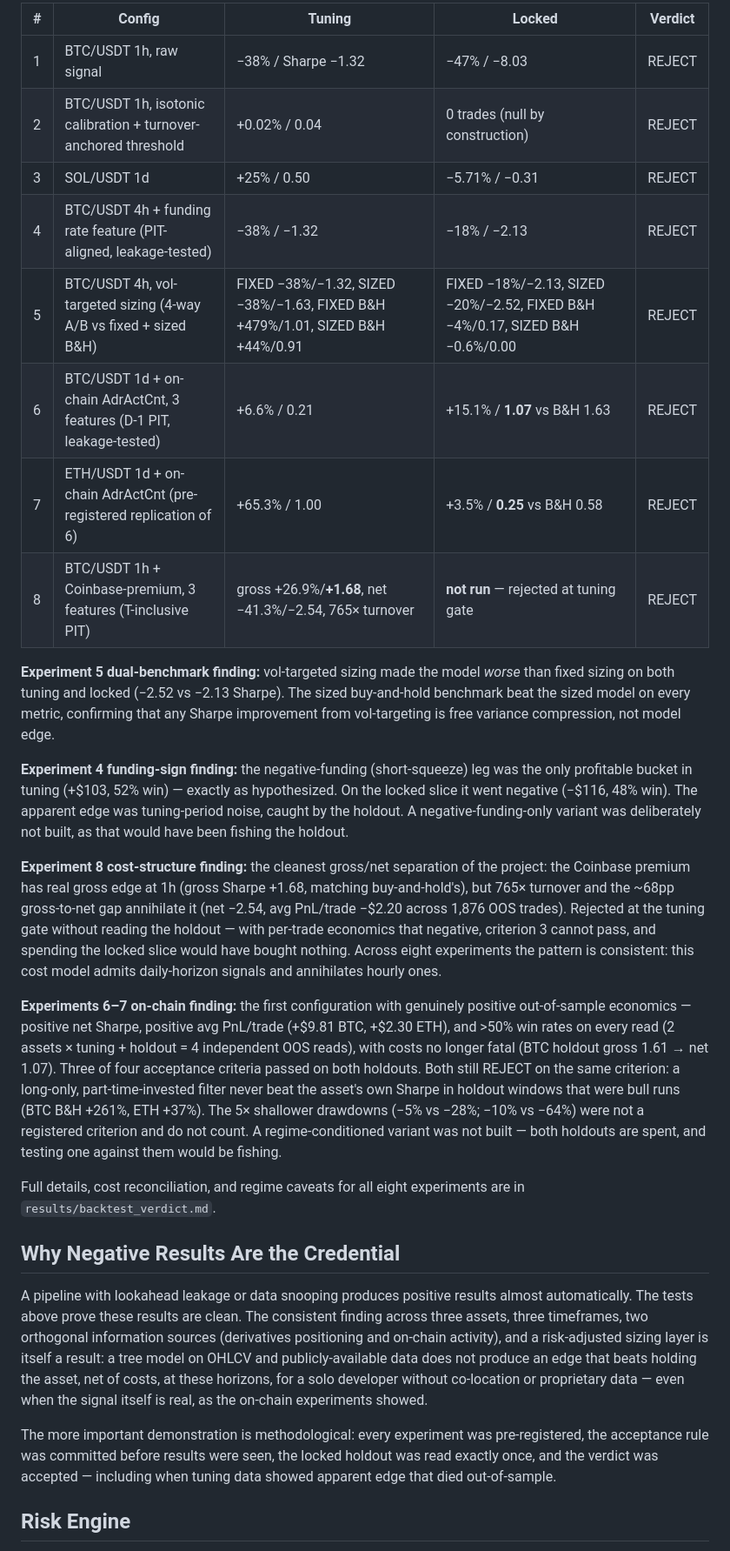
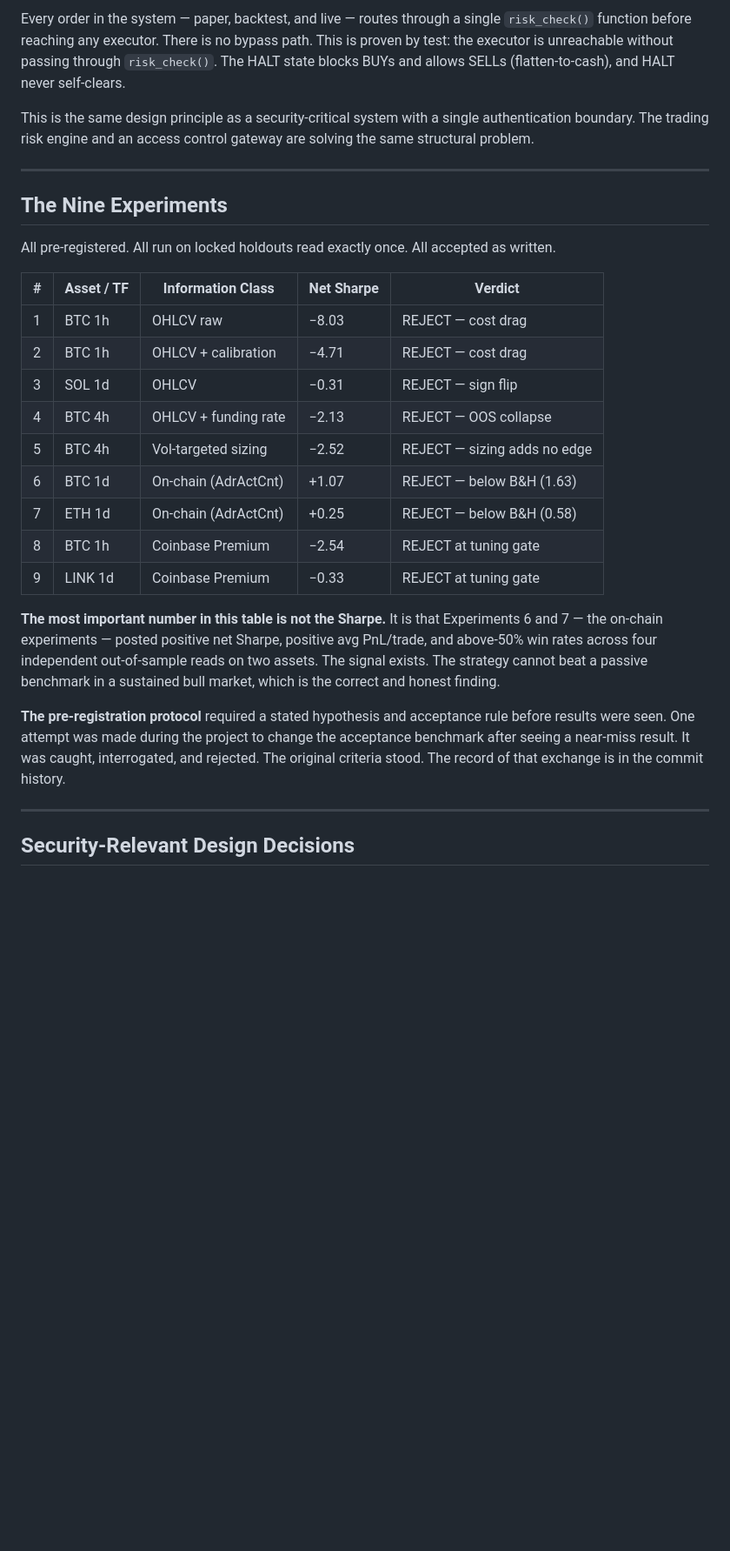
Before and after one commit to Khush-H/Quant-Trading-Agent, a Markdown page: README.md, the part around one of its changes. Shown at 87% size. Rendered like a GitHub page; blank space fills up the shorter version.

Commit message:
Add project README with experimental ledger and architecture overview
Co-Authored-By: Claude Fable 5 <noreply@anthropic.com>

```diff
--- a/README.md
+++ b/README.md
@@ -104,75 +71,47 @@ accepted as written.
 
-| # | Config | Tuning | Locked | Verdict |
-|---|--------|--------|--------|---------|
-| 1 | BTC/USDT 1h, raw signal | −38% / Sharpe −1.32 | −47% / −8.03 | REJECT |
-| 2 | BTC/USDT 1h, isotonic calibration + turnover-anchored threshold | +0.02% / 0.04 | 0 trades (null by construction) | REJECT |
-| 3 | SOL/USDT 1d | +25% / 0.50 | −5.71% / −0.31 | REJECT |
-| 4 | BTC/USDT 4h + funding rate feature (PIT-aligned, leakage-tested) | −38% / −1.32 | −18% / −2.13 | REJECT |
-| 5 | BTC/USDT 4h, vol-targeted sizing (4-way A/B vs fixed + sized B&H) | FIXED −38%/−1.32, SIZED −38%/−1.63, FIXED B&H +479%/1.01, SIZED B&H +44%/0.91 | FIXED −18%/−2.13, SIZED −20%/−2.52, FIXED B&H −4%/0.17, SIZED B&H −0.6%/0.00 | REJECT |
-| 6 | BTC/USDT 1d + on-chain AdrActCnt, 3 features (D-1 PIT, leakage-tested) | +6.6% / 0.21 | +15.1% / **1.07** vs B&H 1.63 | REJECT |
-| 7 | ETH/USDT 1d + on-chain AdrActCnt (pre-registered replication of 6) | +65.3% / 1.00 | +3.5% / **0.25** vs B&H 0.58 | REJECT |
-| 8 | BTC/USDT 1h + Coinbase-premium, 3 features (T-inclusive PIT) | gross +26.9%/**+1.68**, net −41.3%/−2.54, 765× turnover | **not run** — rejected at tuning gate | REJECT |
+Every order in the system — paper, backtest, and live — routes through a
+single `risk_check()` function before reaching any executor. There is no
+bypass path. This is proven by test: the executor is unreachable without
+passing through `risk_check()`. The HALT state blocks BUYs and allows SELLs
+(flatten-to-cash), and HALT never self-clears.
 
-**Experiment 5 dual-benchmark finding:** vol-targeted sizing made
-the model *worse* than fixed sizing on both tuning and locked
-(−2.52 vs −2.13 Sharpe). The sized buy-and-hold benchmark beat the
-sized model on every metric, confirming that any Sharpe improvement
-from vol-targeting is free variance compression, not model edge.
+This is the same design principle as a security-critical system with a single
+authentication boundary. The trading risk engine and an access control gateway
+are solving the same structural problem.
 
-**Experiment 4 funding-sign finding:** the negative-funding
-(short-squeeze) leg was the only profitable bucket in tuning
-(+$103, 52% win) — exactly as hypothesized. On the locked slice it
-went negative (−$116, 48% win). The apparent edge was
-tuning-period noise, caught by the holdout. A
-negative-funding-only variant was deliberately not built, as that
-would have been fishing the holdout.
+---
 
-**Experiment 8 cost-structure finding:** the cleanest gross/net
-separation of the project: the Coinbase premium has real gross
-edge at 1h (gross Sharpe +1.68, matching buy-and-hold's), but 765×
-turnover and the ~68pp gross-to-net gap annihilate it (net −2.54,
-avg PnL/trade −$2.20 across 1,876 OOS trades). Rejected at the
-tuning gate without reading the holdout — with per-trade economics
-that negative, criterion 3 cannot pass, and spending the locked
-slice would have bought nothing. Across eight experiments the
-pattern is consistent: this cost model admits daily-horizon
-signals and annihilates hourly ones.
+## The Nine Experiments
 
-**Experiments 6–7 on-chain finding:** the first configuration with
-genuinely positive out-of-sample economics — positive net Sharpe,
-positive avg PnL/trade (+$9.81 BTC, +$2.30 ETH), and >50% win
-rates on every read (2 assets × tuning + holdout = 4 independent
-OOS reads), with costs no longer fatal (BTC holdout gross 1.61 →
-net 1.07). Three of four acceptance criteria passed on both
-holdouts. Both still REJECT on the same criterion: a long-only,
-part-time-invested filter never beat the asset's own Sharpe in
-holdout windows that were bull runs (BTC B&H +261%, ETH +37%).
-The 5× shallower drawdowns (−5% vs −28%; −10% vs −64%) were not a
-registered criterion and do not count. A regime-conditioned
-variant was not built — both holdouts are spent, and testing one
-against them would be fishing.
+All pre-registered. All run on locked holdouts read exactly once. All accepted
+as written.
 
-Full details, cost reconciliation, and regime caveats for all
-eight experiments are in `results/backtest_verdict.md`.
+| # | Asset / TF | Information Class | Net Sharpe | Verdict |
+|---|-----------|-------------------|-----------|---------|
+| 1 | BTC 1h | OHLCV raw | −8.03 | REJECT — cost drag |
+| 2 | BTC 1h | OHLCV + calibration | −4.71 | REJECT — cost drag |
+| 3 | SOL 1d | OHLCV | −0.31 | REJECT — sign flip |
+| 4 | BTC 4h | OHLCV + funding rate | −2.13 | REJECT — OOS collapse |
+| 5 | BTC 4h | Vol-targeted sizing | −2.52 | REJECT — sizing adds no edge |
+| 6 | BTC 1d | On-chain (AdrActCnt) | +1.07 | REJECT — below B&H (1.63) |
+| 7 | ETH 1d | On-chain (AdrActCnt) | +0.25 | REJECT — below B&H (0.58) |
+| 8 | BTC 1h | Coinbase Premium | −2.54 | REJECT at tuning gate |
+| 9 | LINK 1d | Coinbase Premium | −0.33 | REJECT at tuning gate |
 
-## Why Negative Results Are the Credential
+**The most important number in this table is not the Sharpe.** It is that
+Experiments 6 and 7 — the on-chain experiments — posted positive net Sharpe,
+positive avg PnL/trade, and above-50% win rates across four independent
+out-of-sample reads on two assets. The signal exists. The strategy cannot beat
+a passive benchmark in a sustained bull market, which is the correct and honest
+finding.
 
-A pipeline with lookahead leakage or data snooping produces
-positive results almost automatically. The tests above prove these
-results are clean. The consistent finding across three assets,
-three timeframes, two orthogonal information sources (derivatives
-positioning and on-chain activity), and a risk-adjusted sizing
-layer is itself a result: a tree model on OHLCV and
-publicly-available data does not produce an edge that beats
-holding the asset, net of costs, at these horizons, for a solo
-developer without co-location or proprietary data — even when the
-signal itself is real, as the on-chain experiments showed.
+**The pre-registration protocol** required a stated hypothesis and acceptance
+rule before results were seen. One attempt was made during the project to
+change the acceptance benchmark after seeing a near-miss result. It was caught,
+interrogated, and rejected. The original criteria stood. The record of that
+exchange is in the commit history.
 
-The more important demonstration is methodological: every
-experiment was pre-registered, the acceptance rule was committed
-before results were seen, the locked holdout was read exactly once,
-and the verdict was accepted — including when tuning data showed
-apparent edge that died out-of-sample.
+---
 
-## Risk Engine
+## Security-Relevant Design Decisions
 
```
Also changed, not shown: other parts of README.md (+128 -120 lines).
